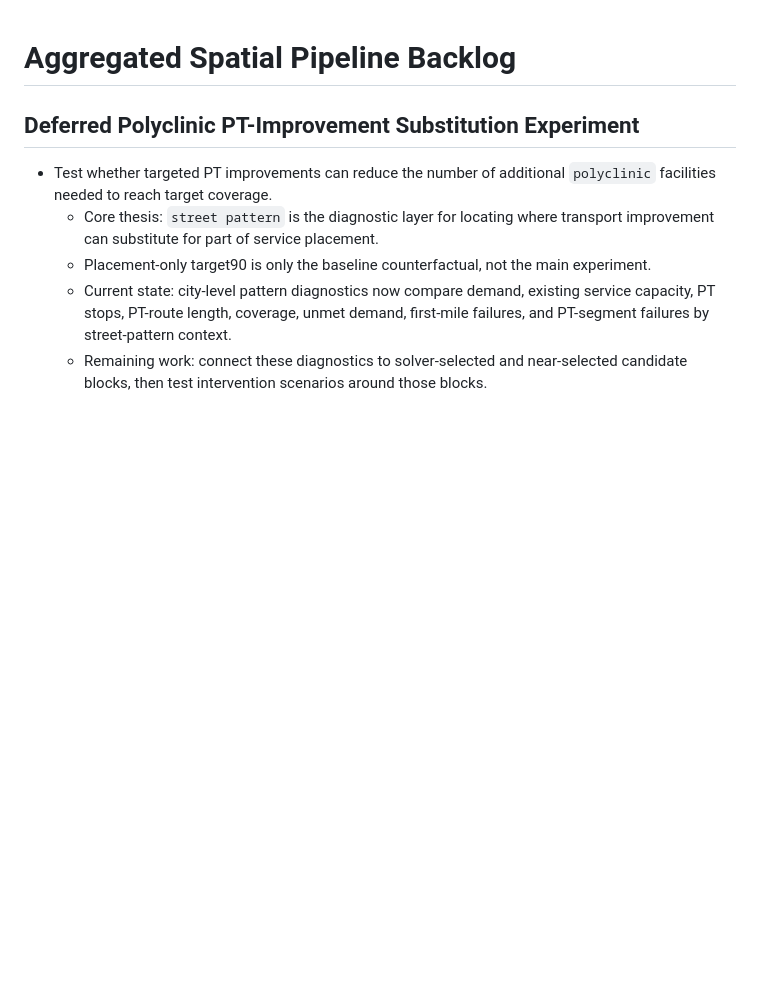
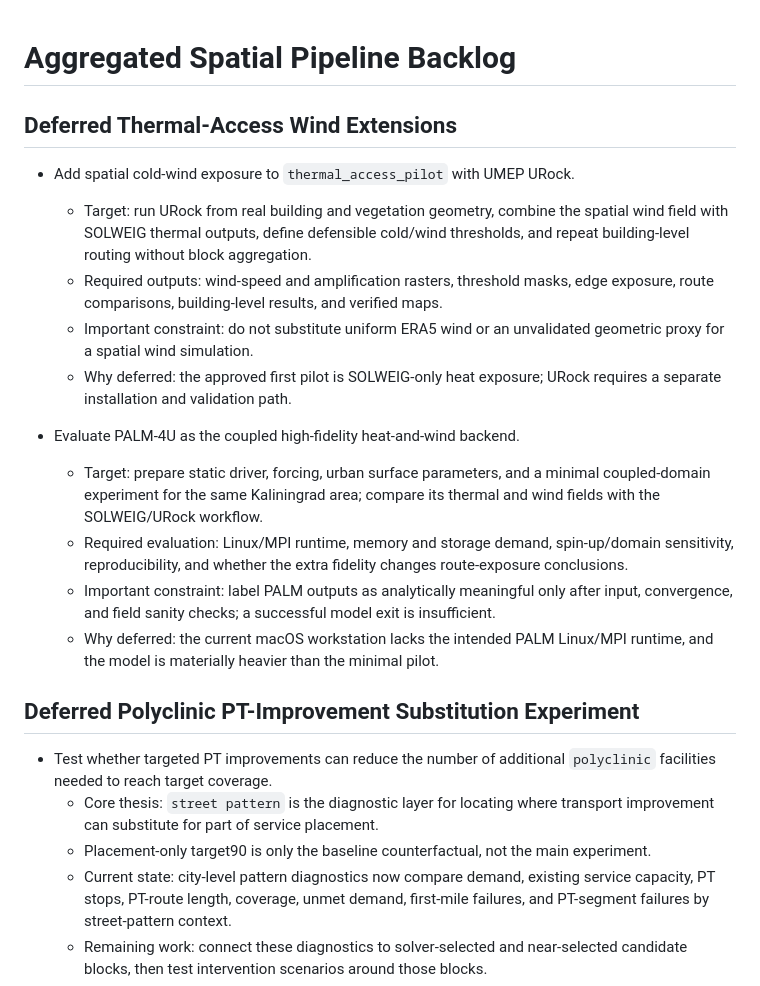
Before and after one commit to GeorgeKontsevik/super-duper-disser, a Markdown page: aggregated_spatial_pipeline/BACKLOG.md, the part around the change. Drawn GitHub-style; blank space fills up the shorter version.

```diff
--- a/aggregated_spatial_pipeline/BACKLOG.md
+++ b/aggregated_spatial_pipeline/BACKLOG.md
@@ -1,4 +1,18 @@
 # Aggregated Spatial Pipeline Backlog
+
+## Deferred Thermal-Access Wind Extensions
+
+- Add spatial cold-wind exposure to `thermal_access_pilot` with UMEP URock.
+  - Target: run URock from real building and vegetation geometry, combine the spatial wind field with SOLWEIG thermal outputs, define defensible cold/wind thresholds, and repeat building-level routing without block aggregation.
+  - Required outputs: wind-speed and amplification rasters, threshold masks, edge exposure, route comparisons, building-level results, and verified maps.
+  - Important constraint: do not substitute uniform ERA5 wind or an unvalidated geometric proxy for a spatial wind simulation.
+  - Why deferred: the approved first pilot is SOLWEIG-only heat exposure; URock requires a separate installation and validation path.
+
+- Evaluate PALM-4U as the coupled high-fidelity heat-and-wind backend.
+  - Target: prepare static driver, forcing, urban surface parameters, and a minimal coupled-domain experiment for the same Kaliningrad area; compare its thermal and wind fields with the SOLWEIG/URock workflow.
+  - Required evaluation: Linux/MPI runtime, memory and storage demand, spin-up/domain sensitivity, reproducibility, and whether the extra fidelity changes route-exposure conclusions.
+  - Important constraint: label PALM outputs as analytically meaningful only after input, convergence, and field sanity checks; a successful model exit is insufficient.
+  - Why deferred: the current macOS workstation lacks the intended PALM Linux/MPI runtime, and the model is materially heavier than the minimal pilot.
 
 ## Deferred Polyclinic PT-Improvement Substitution Experiment
 
```
Also changed, not shown: 1 other file.
